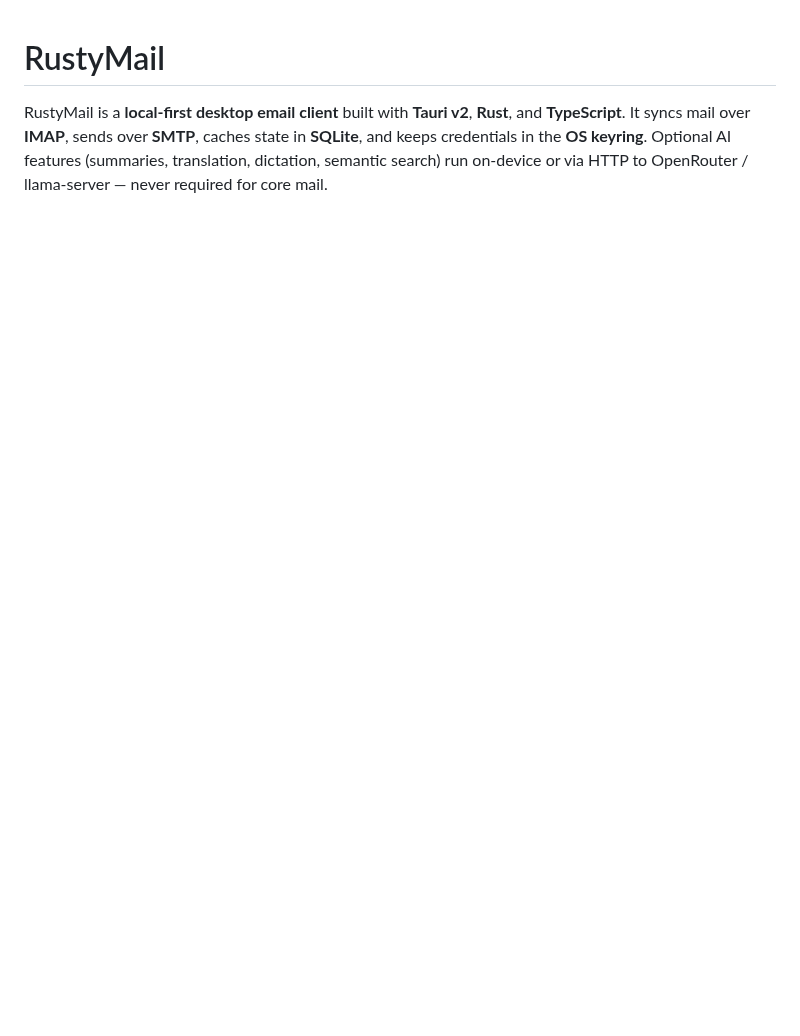
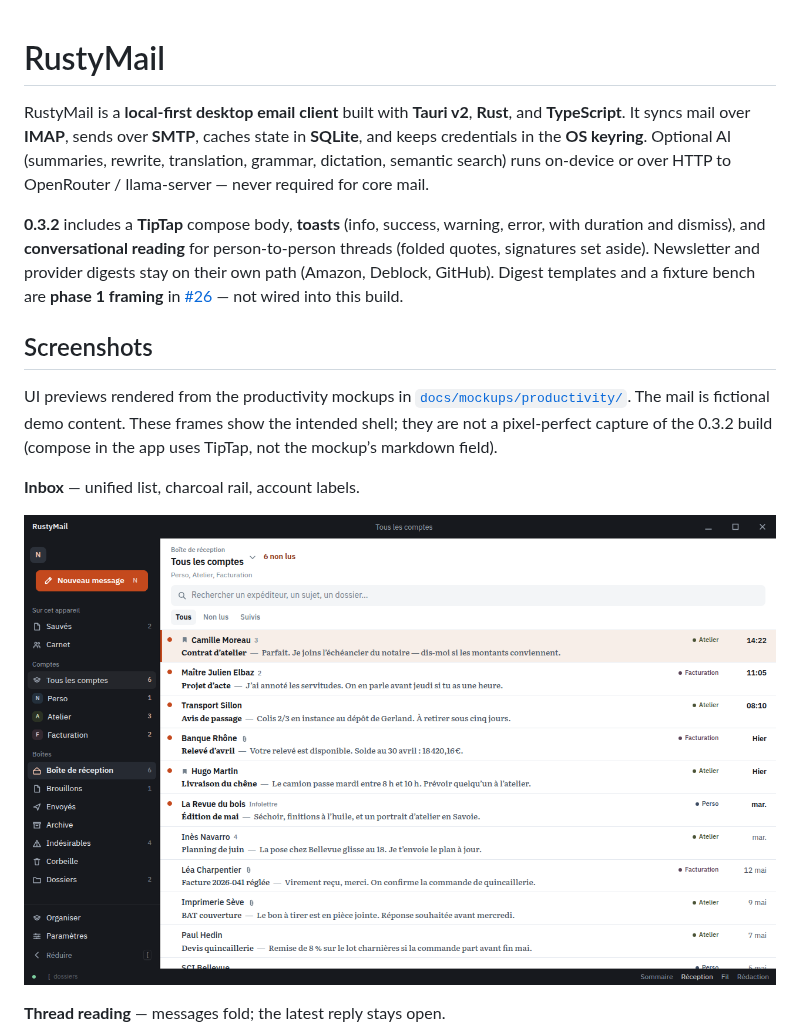
Before and after one commit to nico2511/RustyMail, a Markdown page: README.md, the part around one of its changes. Rendered like a GitHub page; pictures changed too: docs/screenshots/inbox.png (added); blank space fills up the shorter version.

```diff
--- a/README.md
+++ b/README.md
@@ -1,3 +1,16 @@
 # RustyMail
 
-RustyMail is a **local-first desktop email client** built with **Tauri v2**, **Rust**, and **TypeScript**. It syncs mail over **IMAP**, sends over **SMTP**, caches state in **SQLite**, and keeps credentials in the **OS keyring**. Optional AI features (summaries, translation, dictation, semantic search) run on-device or via HTTP to OpenRouter / llama-server — never required for core mail.
+RustyMail is a **local-first desktop email client** built with **Tauri v2**, **Rust**, and **TypeScript**. It syncs mail over **IMAP**, sends over **SMTP**, caches state in **SQLite**, and keeps credentials in the **OS keyring**. Optional AI (summaries, rewrite, translation, grammar, dictation, semantic search) runs on-device or over HTTP to OpenRouter / llama-server — never required for core mail.
+
+**0.3.2** includes a **TipTap** compose body, **toasts** (info, success, warning, error, with duration and dismiss), and **conversational reading** for person-to-person threads (folded quotes, signatures set aside). Newsletter and provider digests stay on their own path (Amazon, Deblock, GitHub). Digest templates and a fixture bench are **phase 1 framing** in [#26](https://github.com/nico2511/RustyMail/pull/26) — not wired into this build.
+
+## Screenshots
+
+UI previews rendered from the productivity mockups in [`docs/mockups/productivity/`](docs/mockups/productivity/README.md). The mail is fictional demo content. These frames show the intended shell; they are not a pixel-perfect capture of the 0.3.2 build (compose in the app uses TipTap, not the mockup’s markdown field).
+
+**Inbox** — unified list, charcoal rail, account labels.
+
+![Inbox UI preview: unified mailbox, charcoal rail, account labels](docs/screenshots/inbox.png)
+
+**Thread reading** — messages fold; the latest reply stays open.
+
```
Also changed, not shown: other parts of README.md (+6 -1 lines), docs/screenshots/compose.png (added), docs/screenshots/thread.png (added).
